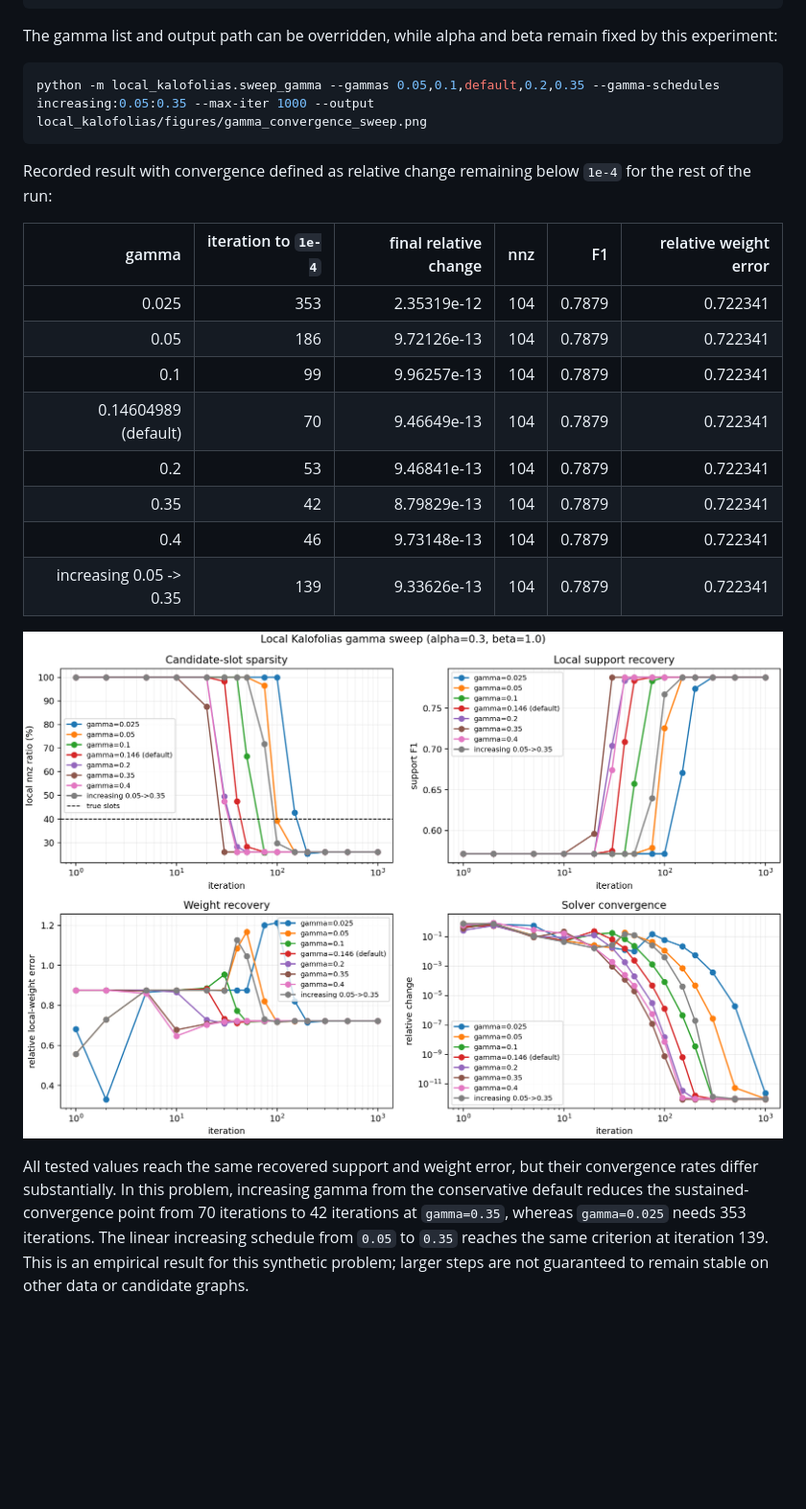
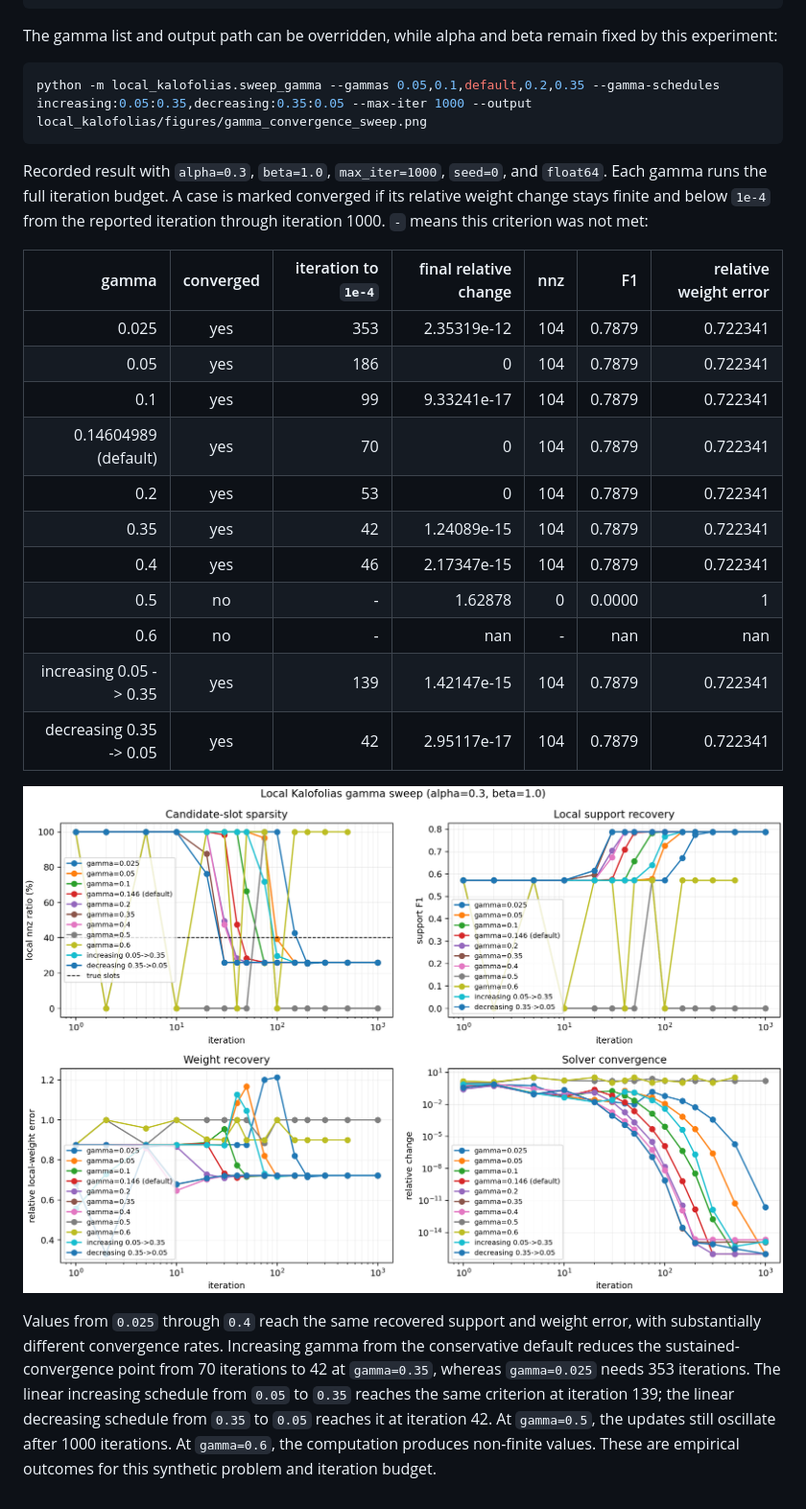
Before and after one commit to SingularityUndefined/ManiSparse, a Markdown page: local_kalofolias/README.md, the part around the change. Shown at 96% size. Rendered like a GitHub page; pictures changed too: local_kalofolias/figures/gamma_convergence_sweep.png; blank space fills up the shorter version.

````diff
--- a/local_kalofolias/README.md
+++ b/local_kalofolias/README.md
@@ -196,30 +196,37 @@ The gamma list and output path can be overridden, while alpha and beta remain
 fixed by this experiment:
 
 ```bash
-python -m local_kalofolias.sweep_gamma --gammas 0.05,0.1,default,0.2,0.35 --gamma-schedules increasing:0.05:0.35 --max-iter 1000 --output local_kalofolias/figures/gamma_convergence_sweep.png
+python -m local_kalofolias.sweep_gamma --gammas 0.05,0.1,default,0.2,0.35 --gamma-schedules increasing:0.05:0.35,decreasing:0.35:0.05 --max-iter 1000 --output local_kalofolias/figures/gamma_convergence_sweep.png
 ```
 
-Recorded result with convergence defined as relative change remaining below
-`1e-4` for the rest of the run:
+Recorded result with `alpha=0.3`, `beta=1.0`, `max_iter=1000`, `seed=0`, and
+`float64`. Each gamma runs the full iteration budget. A case is marked
+converged if its relative weight change stays finite and below `1e-4` from
+the reported iteration through iteration 1000. `-` means this criterion was
+not met:
 
-| gamma | iteration to `1e-4` | final relative change | nnz | F1 | relative weight error |
-| ---: | ---: | ---: | ---: | ---: | ---: |
-| 0.025 | 353 | 2.35319e-12 | 104 | 0.7879 | 0.722341 |
-| 0.05 | 186 | 9.72126e-13 | 104 | 0.7879 | 0.722341 |
-| 0.1 | 99 | 9.96257e-13 | 104 | 0.7879 | 0.722341 |
-| 0.14604989 (default) | 70 | 9.46649e-13 | 104 | 0.7879 | 0.722341 |
-| 0.2 | 53 | 9.46841e-13 | 104 | 0.7879 | 0.722341 |
-| 0.35 | 42 | 8.79829e-13 | 104 | 0.7879 | 0.722341 |
-| 0.4 | 46 | 9.73148e-13 | 104 | 0.7879 | 0.722341 |
-| increasing 0.05 -> 0.35 | 139 | 9.33626e-13 | 104 | 0.7879 | 0.722341 |
+| gamma | converged | iteration to `1e-4` | final relative change | nnz | F1 | relative weight error |
+| ---: | :---: | ---: | ---: | ---: | ---: | ---: |
+| 0.025 | yes | 353 | 2.35319e-12 | 104 | 0.7879 | 0.722341 |
+| 0.05 | yes | 186 | 0 | 104 | 0.7879 | 0.722341 |
+| 0.1 | yes | 99 | 9.33241e-17 | 104 | 0.7879 | 0.722341 |
+| 0.14604989 (default) | yes | 70 | 0 | 104 | 0.7879 | 0.722341 |
+| 0.2 | yes | 53 | 0 | 104 | 0.7879 | 0.722341 |
+| 0.35 | yes | 42 | 1.24089e-15 | 104 | 0.7879 | 0.722341 |
+| 0.4 | yes | 46 | 2.17347e-15 | 104 | 0.7879 | 0.722341 |
+| 0.5 | no | - | 1.62878 | 0 | 0.0000 | 1 |
+| 0.6 | no | - | nan | - | nan | nan |
+| increasing 0.05 -> 0.35 | yes | 139 | 1.42147e-15 | 104 | 0.7879 | 0.722341 |
+| decreasing 0.35 -> 0.05 | yes | 42 | 2.95117e-17 | 104 | 0.7879 | 0.722341 |
 
 ![Gamma convergence sweep](figures/gamma_convergence_sweep.png)
 
-All tested values reach the same recovered support and weight error, but their
-convergence rates differ substantially. In this problem, increasing gamma from
+Values from `0.025` through `0.4` reach the same recovered support and weight
+error, with substantially different convergence rates. Increasing gamma from
 the conservative default reduces the sustained-convergence point from 70
-iterations to 42 iterations at `gamma=0.35`, whereas `gamma=0.025` needs 353
-iterations. The linear increasing schedule from `0.05` to `0.35` reaches the
-same criterion at iteration 139. This is an empirical result for this synthetic
-problem; larger steps are not guaranteed to remain stable on other data or
-candidate graphs.
+iterations to 42 at `gamma=0.35`, whereas `gamma=0.025` needs 353 iterations.
+The linear increasing schedule from `0.05` to `0.35` reaches the same criterion
+at iteration 139; the linear decreasing schedule from `0.35` to `0.05` reaches
+it at iteration 42. At `gamma=0.5`, the updates still oscillate after 1000
+iterations. At `gamma=0.6`, the computation produces non-finite values. These
+are empirical outcomes for this synthetic problem and iteration budget.
````
Also changed, not shown: README_CN.md (+12 -0 lines), 3 other files.
